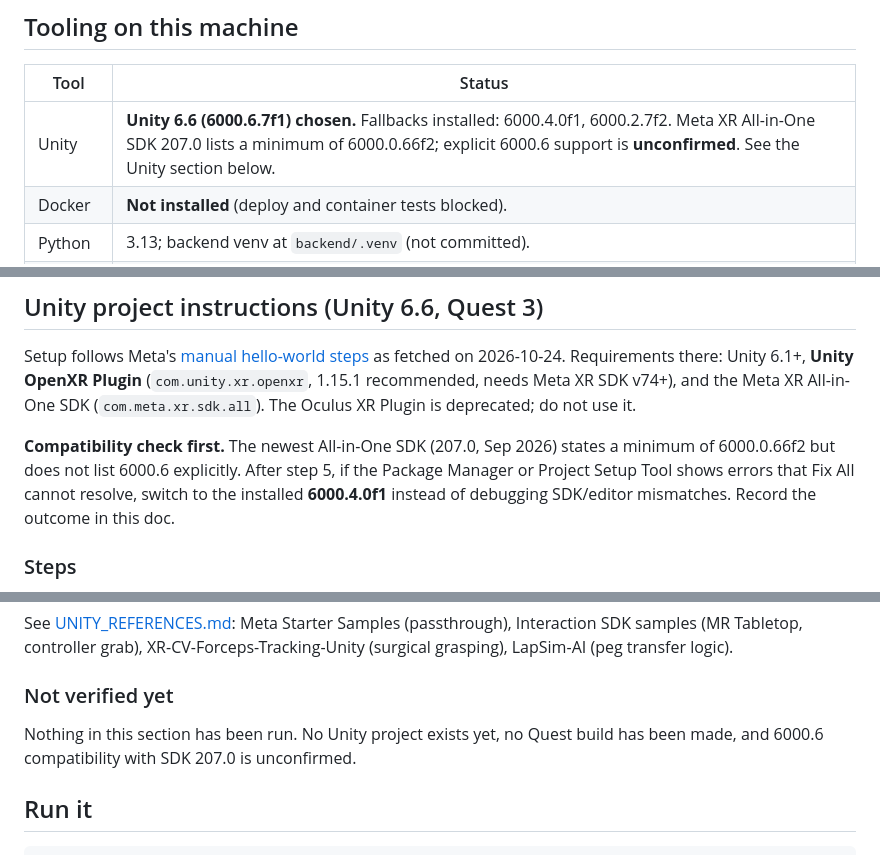
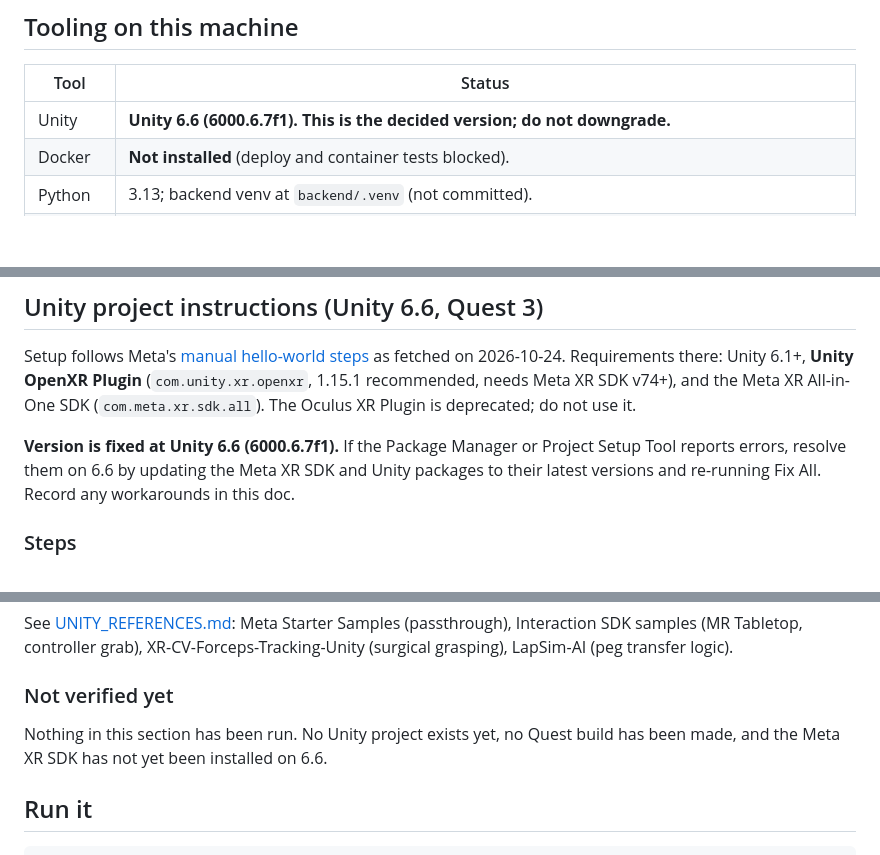
Before and after one commit to ShawnJoshua03/Jeremy.ai, a Markdown page: docs/HANDOFF.md, 3 parts joined by grey strips. GitHub-like rendering; blank space fills up the shorter version.

Commit message:
Handoff: Unity 6.6 is fixed, remove fallback
Co-Authored-By: Claude Sonnet 5.5 <noreply@anthropic.com>

```diff
--- a/docs/HANDOFF.md
+++ b/docs/HANDOFF.md
@@ -41,7 +41,7 @@ The existing backend is a **peg-transfer** API (`/api/v1/sessions/...`, samples
 
 | Tool | Status |
 |---|---|
-| Unity | **Unity 6.6 (6000.6.7f1) chosen.** Fallbacks installed: 6000.4.0f1, 6000.2.7f2. Meta XR All-in-One SDK 207.0 lists a minimum of 6000.0.66f2; explicit 6000.6 support is **unconfirmed**. See the Unity section below. |
+| Unity | **Unity 6.6 (6000.6.7f1). This is the decided version; do not downgrade.** |
 | Docker | **Not installed** (deploy and container tests blocked). |
 | Python | 3.13; backend venv at `backend/.venv` (not committed). |
 | Node | Installed. |
@@ -52,7 +52,7 @@ The existing backend is a **peg-transfer** API (`/api/v1/sessions/...`, samples
 
 Setup follows Meta's [manual hello-world steps](https://developers.meta.com/horizon/documentation/unity/unity-tutorial-hello-world-manual-steps/) as fetched on 2026-10-24. Requirements there: Unity 6.1+, **Unity OpenXR Plugin** (`com.unity.xr.openxr`, 1.15.1 recommended, needs Meta XR SDK v74+), and the Meta XR All-in-One SDK (`com.meta.xr.sdk.all`). The Oculus XR Plugin is deprecated; do not use it.
 
-**Compatibility check first.** The newest All-in-One SDK (207.0, Sep 2026) states a minimum of 6000.0.66f2 but does not list 6000.6 explicitly. After step 5, if the Package Manager or Project Setup Tool shows errors that Fix All cannot resolve, switch to the installed **6000.4.0f1** instead of debugging SDK/editor mismatches. Record the outcome in this doc.
+**Version is fixed at Unity 6.6 (6000.6.7f1).** If the Package Manager or Project Setup Tool reports errors, resolve them on 6.6 by updating the Meta XR SDK and Unity packages to their latest versions and re-running Fix All. Record any workarounds in this doc.
 
 ### Steps
 
@@ -95,7 +95,7 @@ See [UNITY_REFERENCES.md](UNITY_REFERENCES.md): Meta Starter Samples (passthroug
 
 ### Not verified yet
 
-Nothing in this section has been run. No Unity project exists yet, no Quest build has been made, and 6000.6 compatibility with SDK 207.0 is unconfirmed.
+Nothing in this section has been run. No Unity project exists yet, no Quest build has been made, and the Meta XR SDK has not yet been installed on 6.6.
 
 ## Run it
 
```
